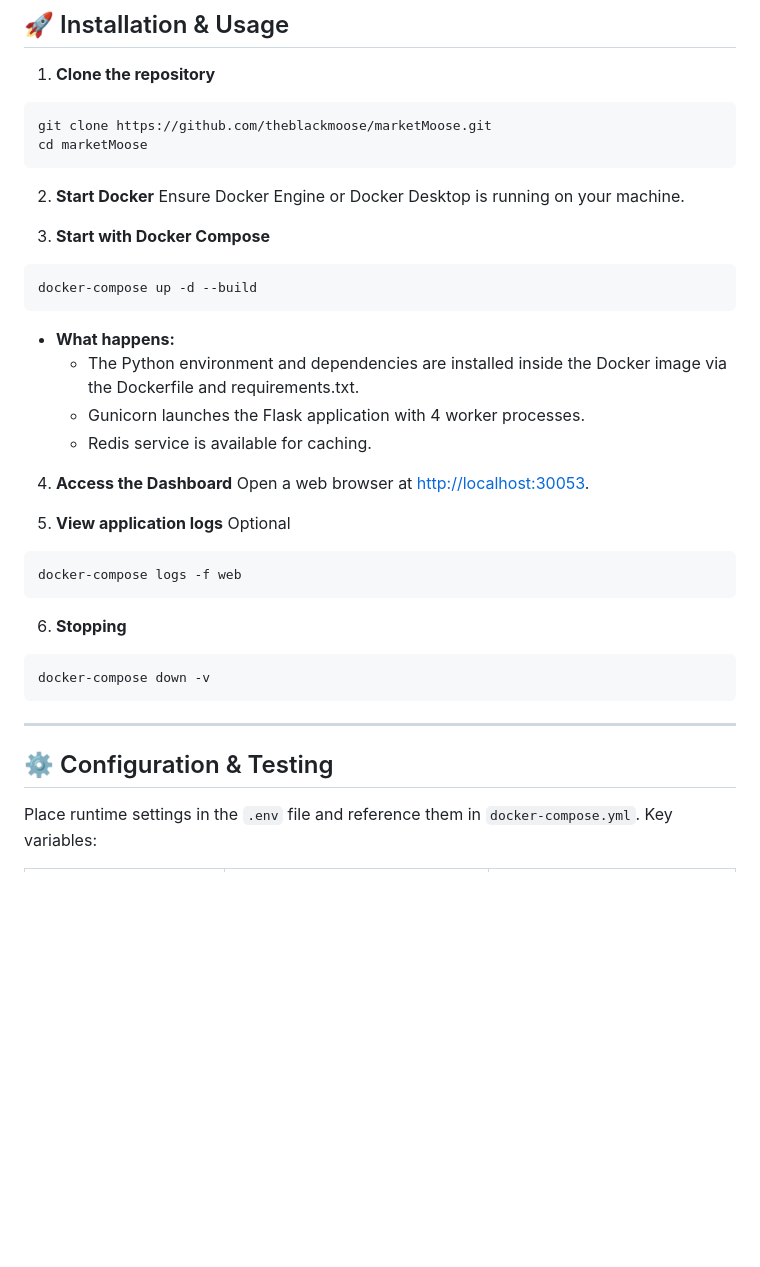
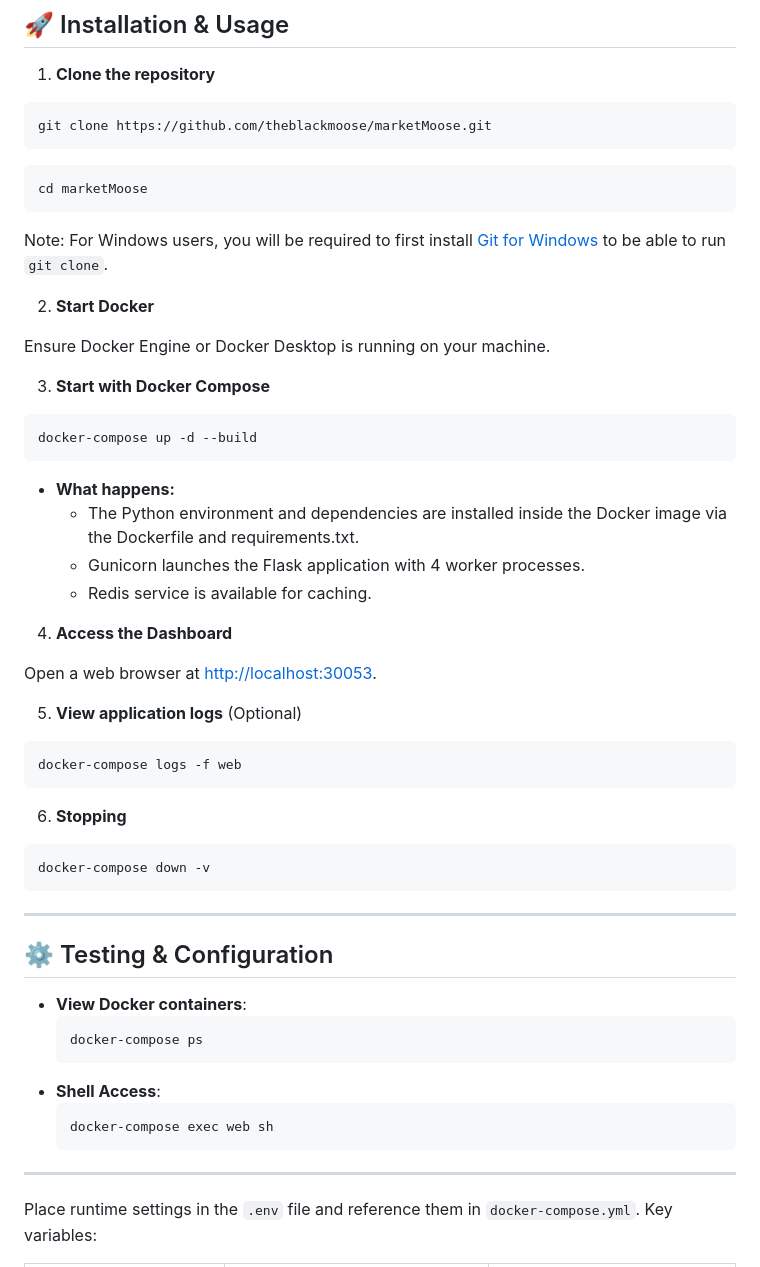
Before and after one commit to theblackmoose/marketMoose, a Markdown page: README.md, the part around the change printed below. Rendered like a GitHub page; blank space fills up the shorter version.

````diff
--- a/README.md
+++ b/README.md
@@ -39,10 +43,16 @@ MarketMoose is a containerised Flask application for tracking, analysing, and vi
 
   ```sh
   git clone https://github.com/theblackmoose/marketMoose.git
+  ```
+  ```sh
   cd marketMoose
   ```
 
-2. **Start Docker** Ensure Docker Engine or Docker Desktop is running on your machine.
+  Note: For Windows users, you will be required to first install [Git for Windows](https://git-scm.com/downloads/win) to be able to run `git clone`.
+
+2. **Start Docker**
+
+  Ensure Docker Engine or Docker Desktop is running on your machine.
 
 3. **Start with Docker Compose**
 
@@ -55,9 +65,11 @@ MarketMoose is a containerised Flask application for tracking, analysing, and vi
     - Gunicorn launches the Flask application with 4 worker processes.
     - Redis service is available for caching.
 
-4. **Access the Dashboard** Open a web browser at [http://localhost:30053](http://localhost:30053).
+4. **Access the Dashboard**
 
-5. **View application logs** Optional
+  Open a web browser at [http://localhost:30053](http://localhost:30053).
+
+5. **View application logs** (Optional)
 
   ```sh
   docker-compose logs -f web
@@ -71,7 +83,18 @@ MarketMoose is a containerised Flask application for tracking, analysing, and vi
 
 ---
 
-## ⚙️ Configuration & Testing
+## ⚙️ Testing & Configuration
+
+- **View Docker containers**:
+  ```bash
+  docker-compose ps
+  ```
+- **Shell Access**:
+  ```bash
+  docker-compose exec web sh
+  ```
+
+---
 
 Place runtime settings in the `.env` file and reference them in `docker-compose.yml`. Key variables:
 
````
Also changed, not shown: other parts of README.md (+29 -26 lines).
